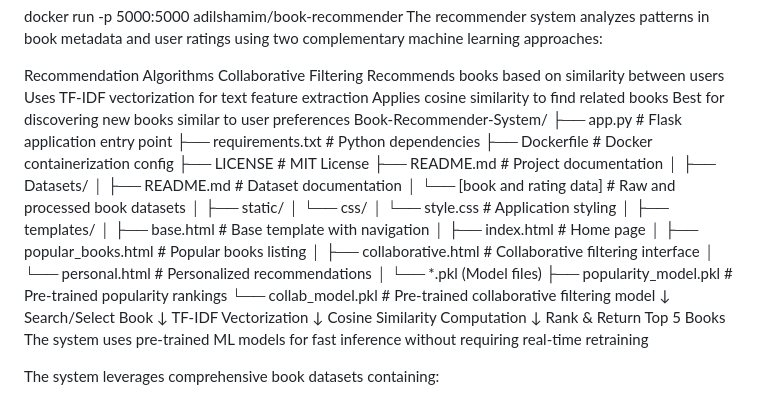
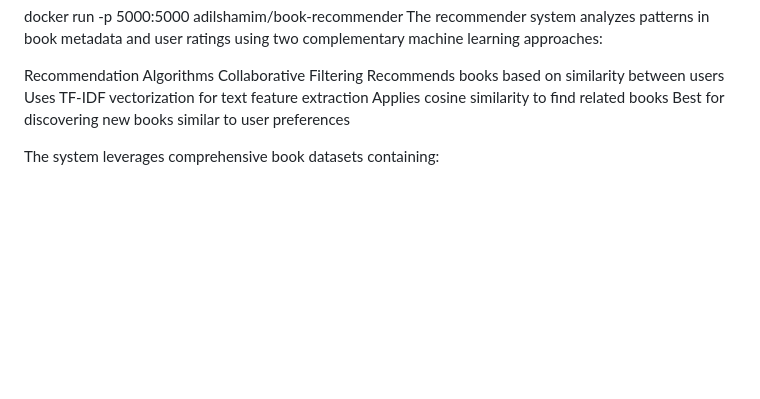
Before and after one commit to Rathandeep/Book-Recommendation-System, a Markdown page: README.md, the part around the change. GitHub-like rendering; blank space fills up the shorter version.

Commit message:
Refactor README for clarity and updated content
Removed outdated content and reformatted the README for clarity.

```diff
--- a/README.md
+++ b/README.md
@@ -48,40 +48,8 @@ Recommends books based on similarity between users
 Uses TF-IDF vectorization for text feature extraction
 Applies cosine similarity to find related books
 Best for discovering new books similar to user preferences
-Book-Recommender-System/
-├── app.py                          # Flask application entry point
-├── requirements.txt                # Python dependencies
-├── Dockerfile                      # Docker containerization config
-├── LICENSE                         # MIT License
-├── README.md                       # Project documentation
-│
-├── Datasets/
-│   ├── README.md                   # Dataset documentation
-│   └── [book and rating data]      # Raw and processed book datasets
-│
-├── static/
-│   └── css/
-│       └── style.css               # Application styling
-│
-├── templates/
-│   ├── base.html                   # Base template with navigation
-│   ├── index.html                  # Home page
-│   ├── popular_books.html          # Popular books listing
-│   ├── collaborative.html          # Collaborative filtering interface
-│   └── personal.html               # Personalized recommendations
-│
-└── *.pkl (Model files)
-    ├── popularity_model.pkl        # Pre-trained popularity rankings
-    └── collab_model.pkl            # Pre-trained collaborative filtering model
-    ↓
-Search/Select Book
-    ↓
-TF-IDF Vectorization
-    ↓
-Cosine Similarity Computation
-    ↓
-Rank & Return Top 5 Books
-The system uses pre-trained ML models for fast inference without requiring real-time retraining
+
+
 
 The system leverages comprehensive book datasets containing:
 
```
